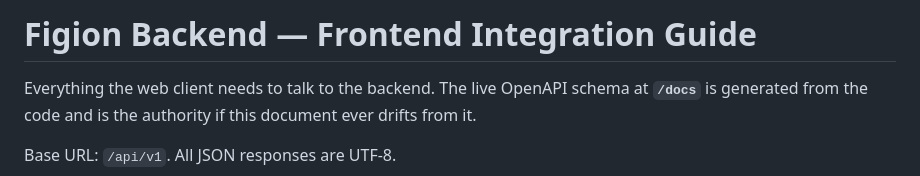
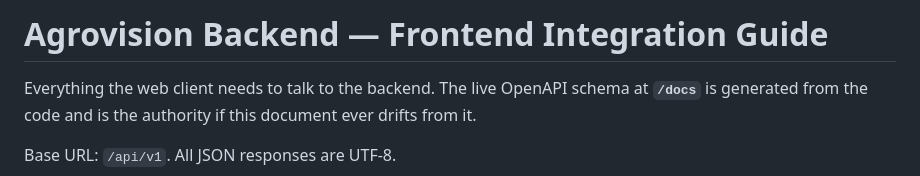
Before and after one commit to alyuzbugrahan/yzta_bootcamp, a Markdown page: docs/FRONTEND_API.md, the part around the change. GitHub-like rendering.

```diff
--- a/docs/FRONTEND_API.md
+++ b/docs/FRONTEND_API.md
@@ -1,4 +1,4 @@
-# Figion Backend — Frontend Integration Guide
+# Agrovision Backend — Frontend Integration Guide
 
 Everything the web client needs to talk to the backend. The live OpenAPI schema at **`/docs`**
 is generated from the code and is the authority if this document ever drifts from it.
```
